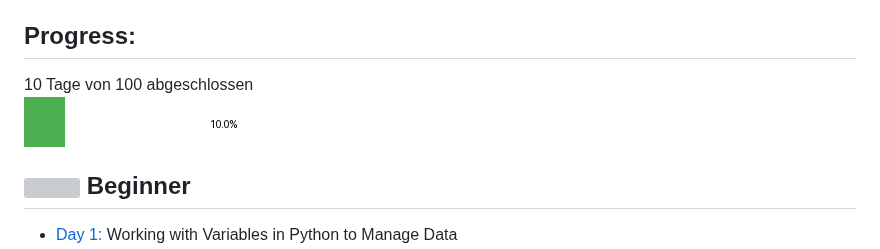
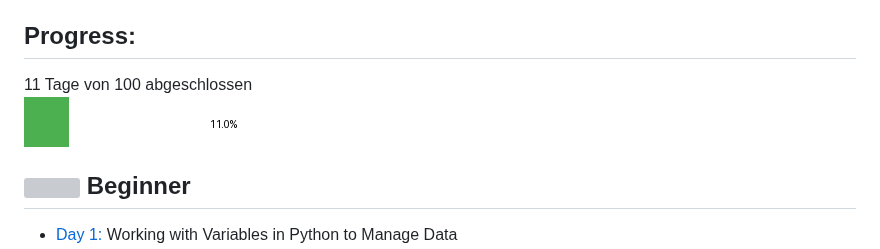
Before and after one commit to Mannala/100-days-of-code-python, a Markdown page: Readme.md, the part around the change. GitHub-like rendering; pictures changed too: progress.png; grey boxes are pictures that could not be loaded.

Commit message:
Update progress image and README

```diff
--- a/Readme.md
+++ b/Readme.md
@@ -6,7 +6,7 @@ This Project follow the Udemy course: [100 Days of Code: The Complete Python Pro
 
 ## Progress:
 
-10 Tage von 100 abgeschlossen
+11 Tage von 100 abgeschlossen
 <br> ![Progress](./progress.png)
 
 
```
